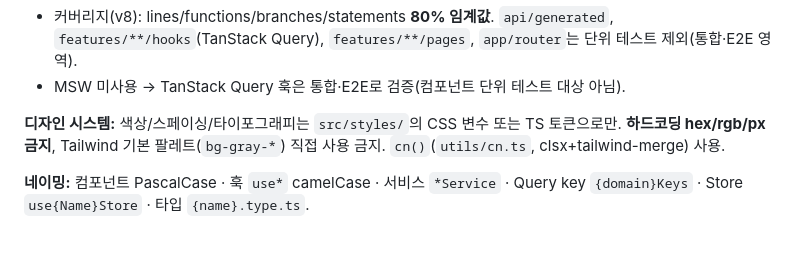
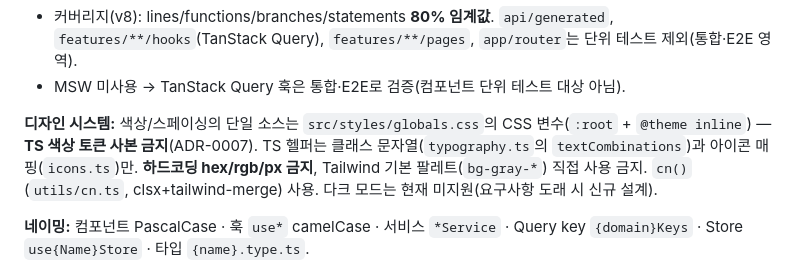
Before and after one commit to hongjeaho/platform-service-v2, a Markdown page: CLAUDE.md, the part around the change. GitHub-like rendering; blank space fills up the shorter version.

```diff
--- a/CLAUDE.md
+++ b/CLAUDE.md
@@ -158,7 +158,7 @@ Zustand는 **selector로 구독 범위 최소화** (`useAuthStore(selectUser)`,
 - 커버리지(v8): lines/functions/branches/statements **80% 임계값**. `api/generated`, `features/**/hooks`(TanStack Query), `features/**/pages`, `app/router`는 단위 테스트 제외(통합·E2E 영역).
 - MSW 미사용 → TanStack Query 훅은 통합·E2E로 검증(컴포넌트 단위 테스트 대상 아님).
 
-**디자인 시스템:** 색상/스페이싱/타이포그래피는 `src/styles/`의 CSS 변수 또는 TS 토큰으로만. **하드코딩 hex/rgb/px 금지**, Tailwind 기본 팔레트(`bg-gray-*`) 직접 사용 금지. `cn()`(`utils/cn.ts`, clsx+tailwind-merge) 사용.
+**디자인 시스템:** 색상/스페이싱의 단일 소스는 `src/styles/globals.css`의 CSS 변수(`:root` + `@theme inline`) — **TS 색상 토큰 사본 금지**(ADR-0007). TS 헬퍼는 클래스 문자열(`typography.ts`의 `textCombinations`)과 아이콘 매핑(`icons.ts`)만. **하드코딩 hex/rgb/px 금지**, Tailwind 기본 팔레트(`bg-gray-*`) 직접 사용 금지. `cn()`(`utils/cn.ts`, clsx+tailwind-merge) 사용. 다크 모드는 현재 미지원(요구사항 도래 시 신규 설계).
 
 **네이밍:** 컴포넌트 PascalCase · 훅 `use*` camelCase · 서비스 `*Service` · Query key `{domain}Keys` · Store `use{Name}Store` · 타입 `{name}.type.ts`.
 
```
Also changed, not shown: docs/adr/0007-css-variables-single-theme-source.md (added, +28 -0 lines), 1 other file.
